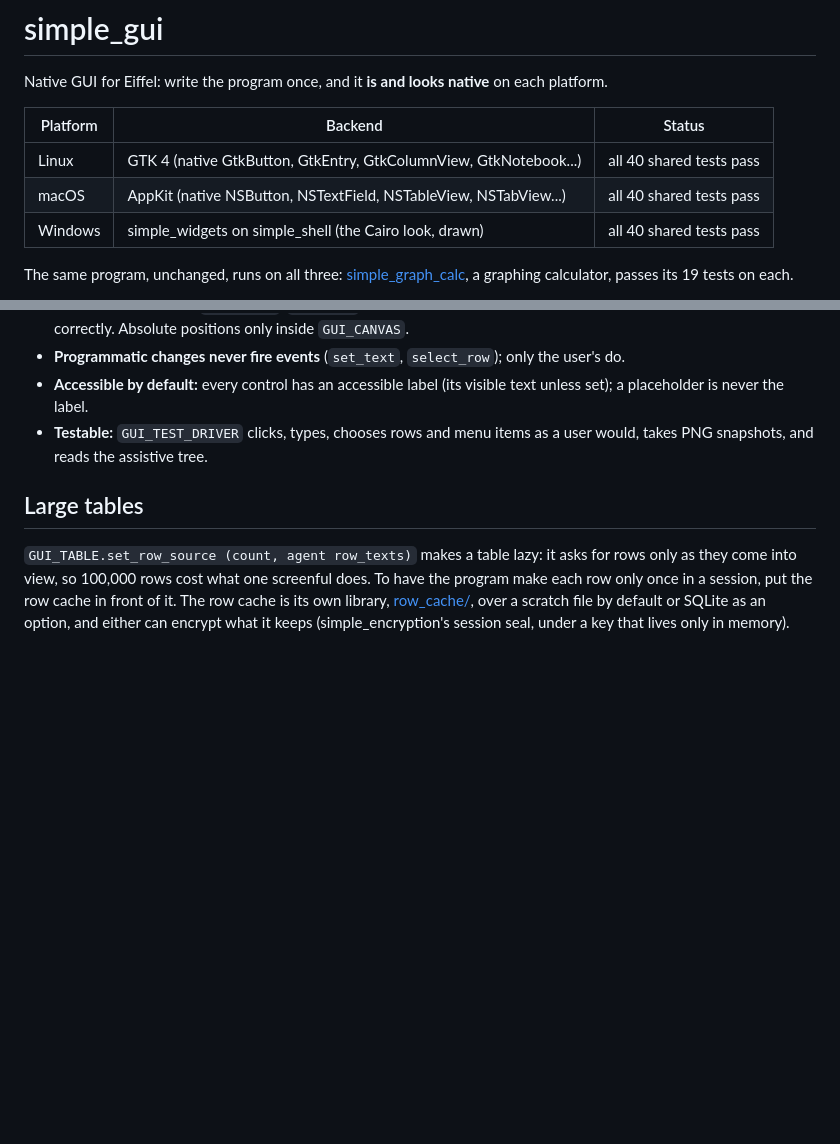
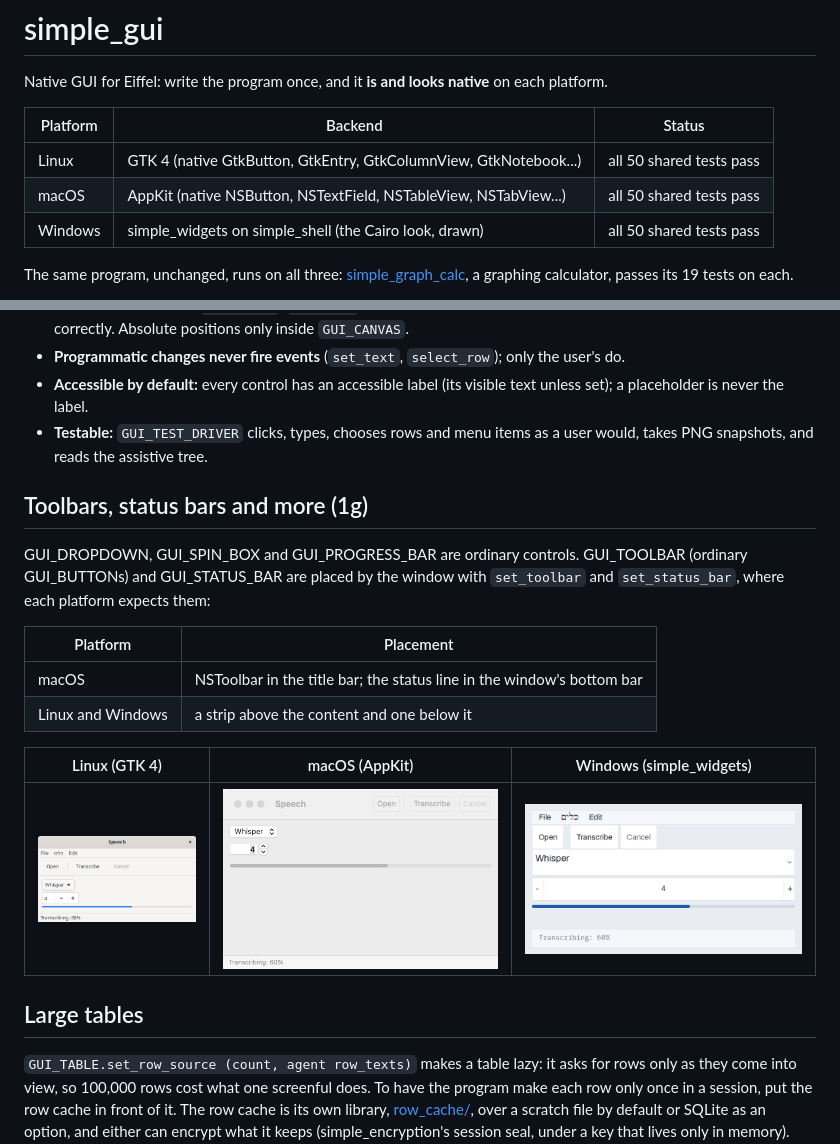
Before and after one commit to simple-eiffel/simple_gui, a Markdown page: README.md, 2 parts joined by grey strips. Drawn GitHub-style; pictures changed too: docs/gallery/linux/1g_controls.png (added), docs/gallery/windows/1g_controls.png (added); blank space fills up the shorter version.

Commit message:
1g: Linux and Windows gallery pictures, README section; 50 shared tests
Co-Authored-By: Claude Opus 5.5 <noreply@anthropic.com>
Claude-Session: https://claude.ai/code/session_01LuozTFSgb5o7zqvYsvvgmV

```diff
--- a/README.md
+++ b/README.md
@@ -4,9 +4,9 @@ Native GUI for Eiffel: write the program once, and it **is and looks native** on
 
 | Platform | Backend | Status |
 |---|---|---|
-| Linux | GTK 4 (native GtkButton, GtkEntry, GtkColumnView, GtkNotebook...) | all 40 shared tests pass |
-| macOS | AppKit (native NSButton, NSTextField, NSTableView, NSTabView...) | all 40 shared tests pass |
-| Windows | simple_widgets on simple_shell (the Cairo look, drawn) | all 40 shared tests pass |
+| Linux | GTK 4 (native GtkButton, GtkEntry, GtkColumnView, GtkNotebook...) | all 50 shared tests pass |
+| macOS | AppKit (native NSButton, NSTextField, NSTableView, NSTabView...) | all 50 shared tests pass |
+| Windows | simple_widgets on simple_shell (the Cairo look, drawn) | all 50 shared tests pass |
 
 The same program, unchanged, runs on all three: [simple_graph_calc](https://github.com/simple-eiffel/simple_graph_calc), a graphing calculator, passes its 19 tests on each.
 
@@ -70,6 +70,19 @@ end
 - **Accessible by default:** every control has an accessible label (its visible text unless set); a placeholder is never the label.
 - **Testable:** `GUI_TEST_DRIVER` clicks, types, chooses rows and menu items as a user would, takes PNG snapshots, and reads the assistive tree.
 
+## Toolbars, status bars and more (1g)
+
+GUI_DROPDOWN, GUI_SPIN_BOX and GUI_PROGRESS_BAR are ordinary controls. GUI_TOOLBAR (ordinary GUI_BUTTONs) and GUI_STATUS_BAR are placed by the window with `set_toolbar` and `set_status_bar`, where each platform expects them:
+
+| Platform | Placement |
+|---|---|
+| macOS | NSToolbar in the title bar; the status line in the window's bottom bar |
+| Linux and Windows | a strip above the content and one below it |
+
+| Linux (GTK 4) | macOS (AppKit) | Windows (simple_widgets) |
+|---|---|---|
+| ![Linux](docs/gallery/linux/1g_controls.png) | ![macOS](docs/gallery/macos/1g_controls.png) | ![Windows](docs/gallery/windows/1g_controls.png) |
+
 ## Large tables
 
 `GUI_TABLE.set_row_source (count, agent row_texts)` makes a table lazy: it asks for rows only as they come into view, so 100,000 rows cost what one screenful does. To have the program make each row only once in a session, put the row cache in front of it. The row cache is its own library, [row_cache/](row_cache/README.md), over a scratch file by default or SQLite as an option, and either can encrypt what it keeps (simple_encryption's session seal, under a key that lives only in memory). [docs/lazy-tables.md](docs/lazy-tables.md) and the row cache's choosing notes say when to use which, with measurements on all three platforms.
```
